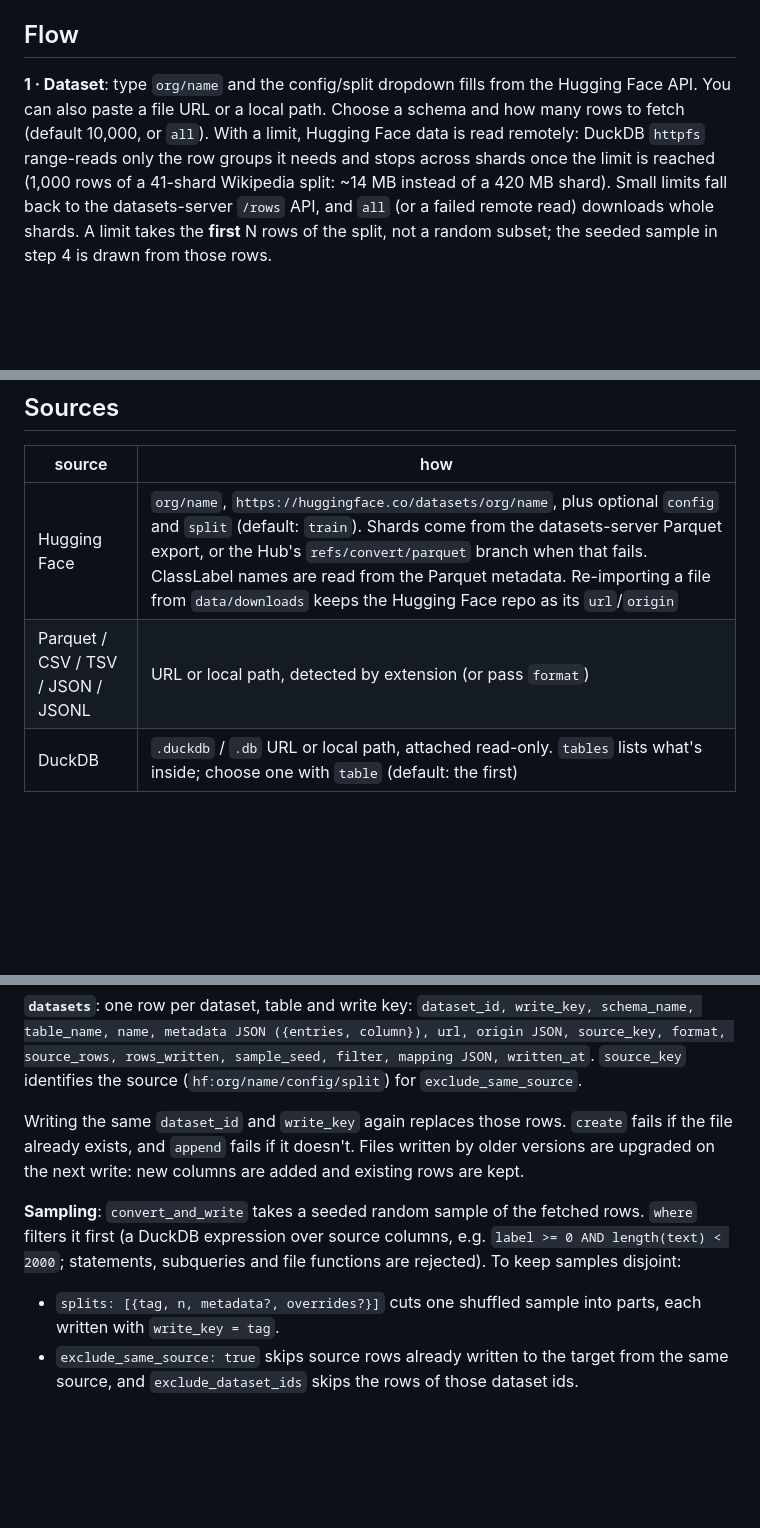
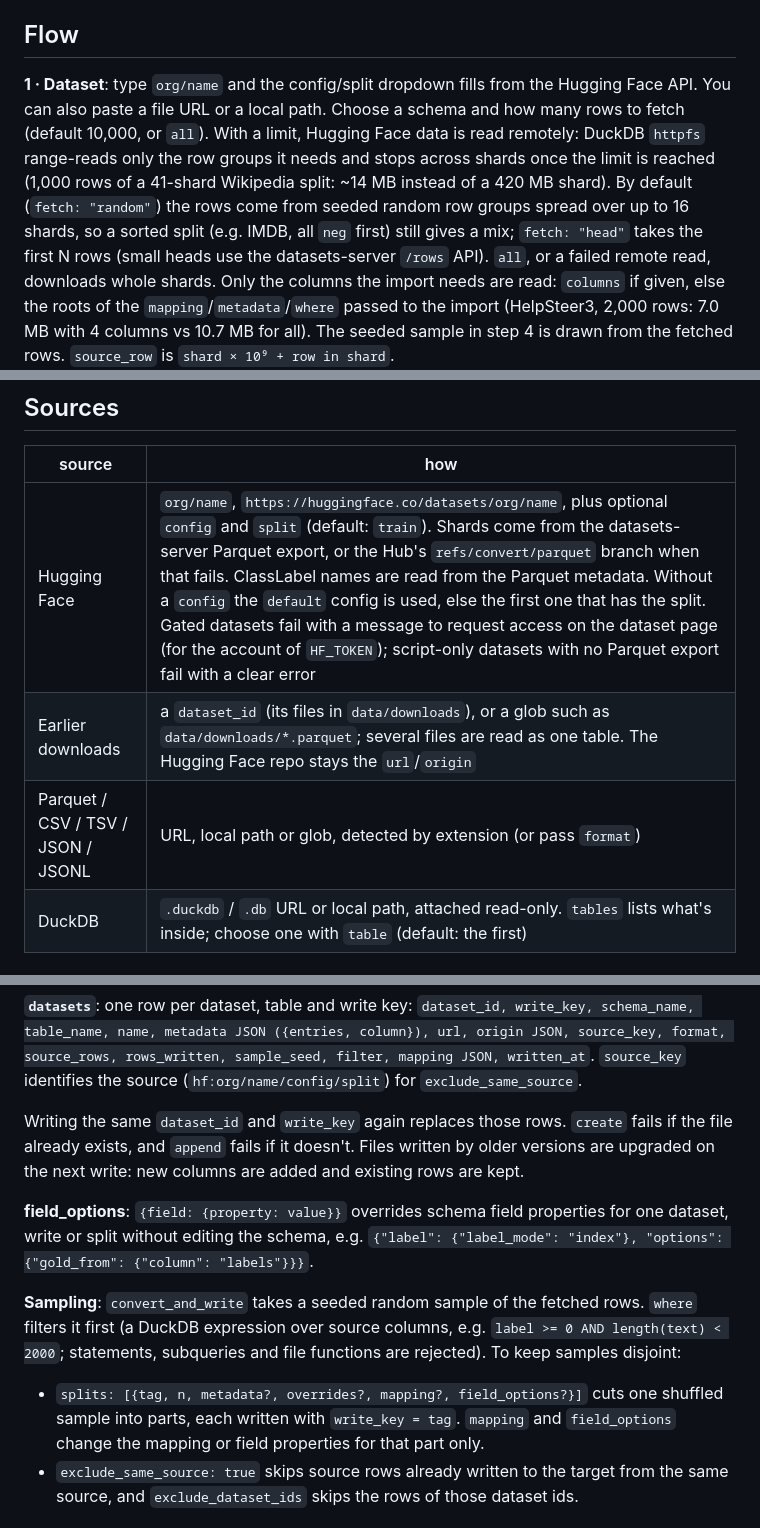
Before and after one commit to AlfaPigeon/SieveDatasetConverter, a Markdown page: README.md, 3 parts joined by grey strips. Drawn GitHub-style; blank space fills up the shorter version.

```diff
--- a/README.md
+++ b/README.md
@@ -10,7 +10,7 @@ npm test                    # offline smoke test
 Node 20+, no Docker. Env: `PORT` (3000), `DATA_DIR` (`data`: downloads and `.duckdb` targets), `SCHEMAS_DIR` (`schemas`), `HF_TOKEN` (gated or private HF datasets).
 
 ## Flow
-**1 · Dataset**: type `org/name` and the config/split dropdown fills from the Hugging Face API. You can also paste a file URL or a local path. Choose a schema and how many rows to fetch (default 10,000, or `all`). With a limit, Hugging Face data is read remotely: DuckDB `httpfs` range-reads only the row groups it needs and stops across shards once the limit is reached (1,000 rows of a 41-shard Wikipedia split: ~14 MB instead of a 420 MB shard). Small limits fall back to the datasets-server `/rows` API, and `all` (or a failed remote read) downloads whole shards. A limit takes the **first** N rows of the split, not a random subset; the seeded sample in step 4 is drawn from those rows.
+**1 · Dataset**: type `org/name` and the config/split dropdown fills from the Hugging Face API. You can also paste a file URL or a local path. Choose a schema and how many rows to fetch (default 10,000, or `all`). With a limit, Hugging Face data is read remotely: DuckDB `httpfs` range-reads only the row groups it needs and stops across shards once the limit is reached (1,000 rows of a 41-shard Wikipedia split: ~14 MB instead of a 420 MB shard). By default (`fetch: "random"`) the rows come from seeded random row groups spread over up to 16 shards, so a sorted split (e.g. IMDB, all `neg` first) still gives a mix; `fetch: "head"` takes the first N rows (small heads use the datasets-server `/rows` API). `all`, or a failed remote read, downloads whole shards. Only the columns the import needs are read: `columns` if given, else the roots of the `mapping`/`metadata`/`where` passed to the import (HelpSteer3, 2,000 rows: 7.0 MB with 4 columns vs 10.7 MB for all). The seeded sample in step 4 is drawn from the fetched rows. `source_row` is `shard × 10⁹ + row in shard`.
 ![](docs/screenshots/1-dataset.png)
 
 **2 · Mapping**: each schema field gets source columns suggested from its name and `aliases`. `join` fields take several columns, shown as chips. Over MCP a mapping entry can also be a nested path: `a.b[0].c`, or `completions[*].response` for a list of values.
@@ -28,8 +28,9 @@ Node 20+, no Docker. Env: `PORT` (3000), `DATA_DIR` (`data`: downloads and `.duc
 ## Sources
 | source | how |
 |---|---|
-| Hugging Face | `org/name`, `https://huggingface.co/datasets/org/name`, plus optional `config` and `split` (default: `train`). Shards come from the datasets-server Parquet export, or the Hub's `refs/convert/parquet` branch when that fails. ClassLabel names are read from the Parquet metadata. Re-importing a file from `data/downloads` keeps the Hugging Face repo as its `url`/`origin` |
-| Parquet / CSV / TSV / JSON / JSONL | URL or local path, detected by extension (or pass `format`) |
+| Hugging Face | `org/name`, `https://huggingface.co/datasets/org/name`, plus optional `config` and `split` (default: `train`). Shards come from the datasets-server Parquet export, or the Hub's `refs/convert/parquet` branch when that fails. ClassLabel names are read from the Parquet metadata. Without a `config` the `default` config is used, else the first one that has the split. Gated datasets fail with a message to request access on the dataset page (for the account of `HF_TOKEN`); script-only datasets with no Parquet export fail with a clear error |
+| Earlier downloads | a `dataset_id` (its files in `data/downloads`), or a glob such as `data/downloads/*.parquet`; several files are read as one table. The Hugging Face repo stays the `url`/`origin` |
+| Parquet / CSV / TSV / JSON / JSONL | URL, local path or glob, detected by extension (or pass `format`) |
 | DuckDB | `.duckdb` / `.db` URL or local path, attached read-only. `tables` lists what's inside; choose one with `table` (default: the first) |
 
 ## Schemas
@@ -73,8 +74,10 @@ The built-in `default` schema holds decision rows: `domain`, `decision_type` (`c
 
 Writing the same `dataset_id` and `write_key` again replaces those rows. `create` fails if the file already exists, and `append` fails if it doesn't. Files written by older versions are upgraded on the next write: new columns are added and existing rows are kept.
 
+**field_options**: `{field: {property: value}}` overrides schema field properties for one dataset, write or split without editing the schema, e.g. `{"label": {"label_mode": "index"}, "options": {"gold_from": {"column": "labels"}}}`.
+
 **Sampling**: `convert_and_write` takes a seeded random sample of the fetched rows. `where` filters it first (a DuckDB expression over source columns, e.g. `label >= 0 AND length(text) < 2000`; statements, subqueries and file functions are rejected). To keep samples disjoint:
-- `splits: [{tag, n, metadata?, overrides?}]` cuts one shuffled sample into parts, each written with `write_key = tag`.
+- `splits: [{tag, n, metadata?, overrides?, mapping?, field_options?}]` cuts one shuffled sample into parts, each written with `write_key = tag`. `mapping` and `field_options` change the mapping or field properties for that part only.
 - `exclude_same_source: true` skips source rows already written to the target from the same source, and `exclude_dataset_ids` skips the rows of those dataset ids.
 
 ## MCP tools
```
Also changed, not shown: other parts of README.md (+11 -9 lines).
